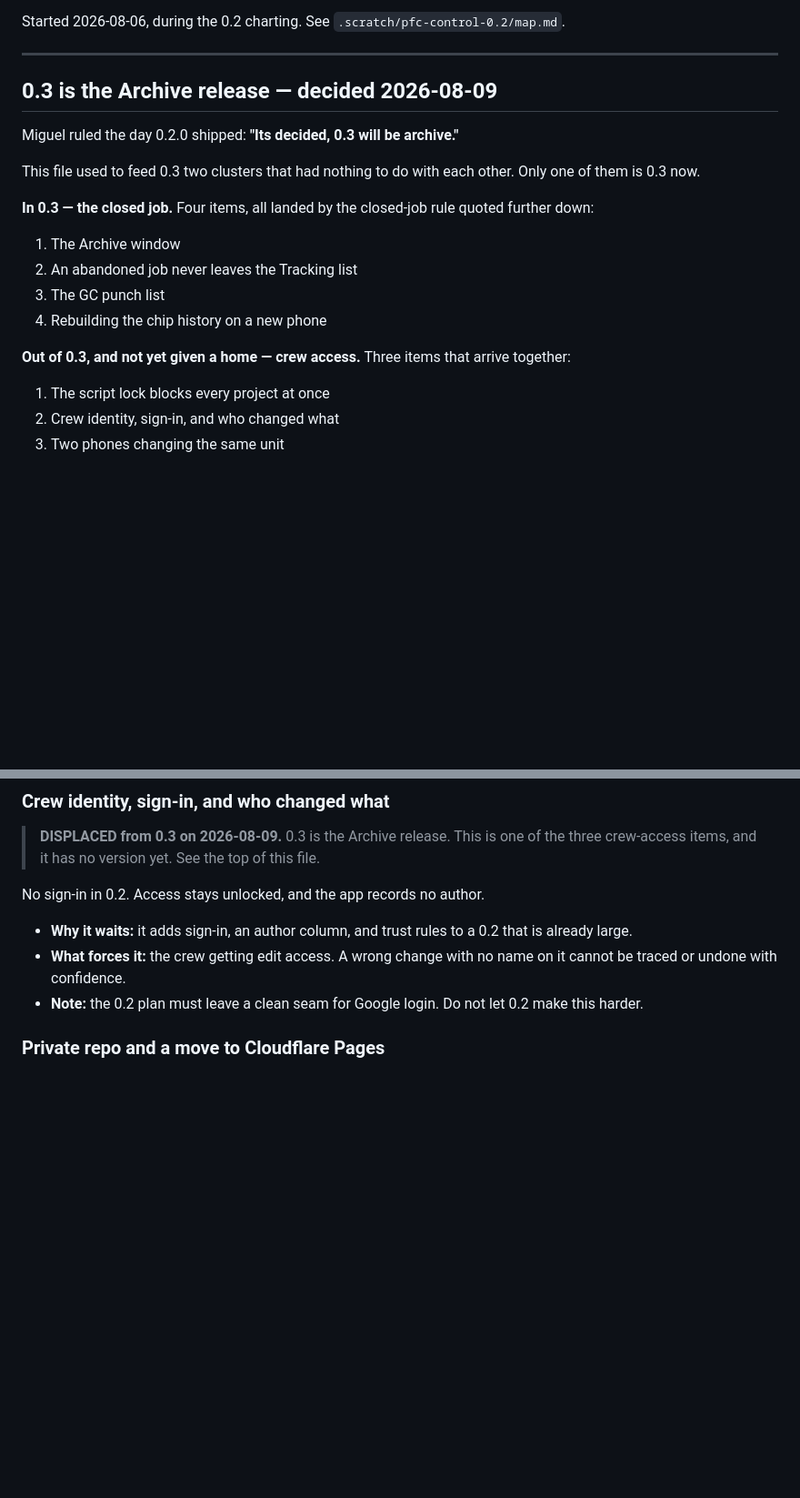
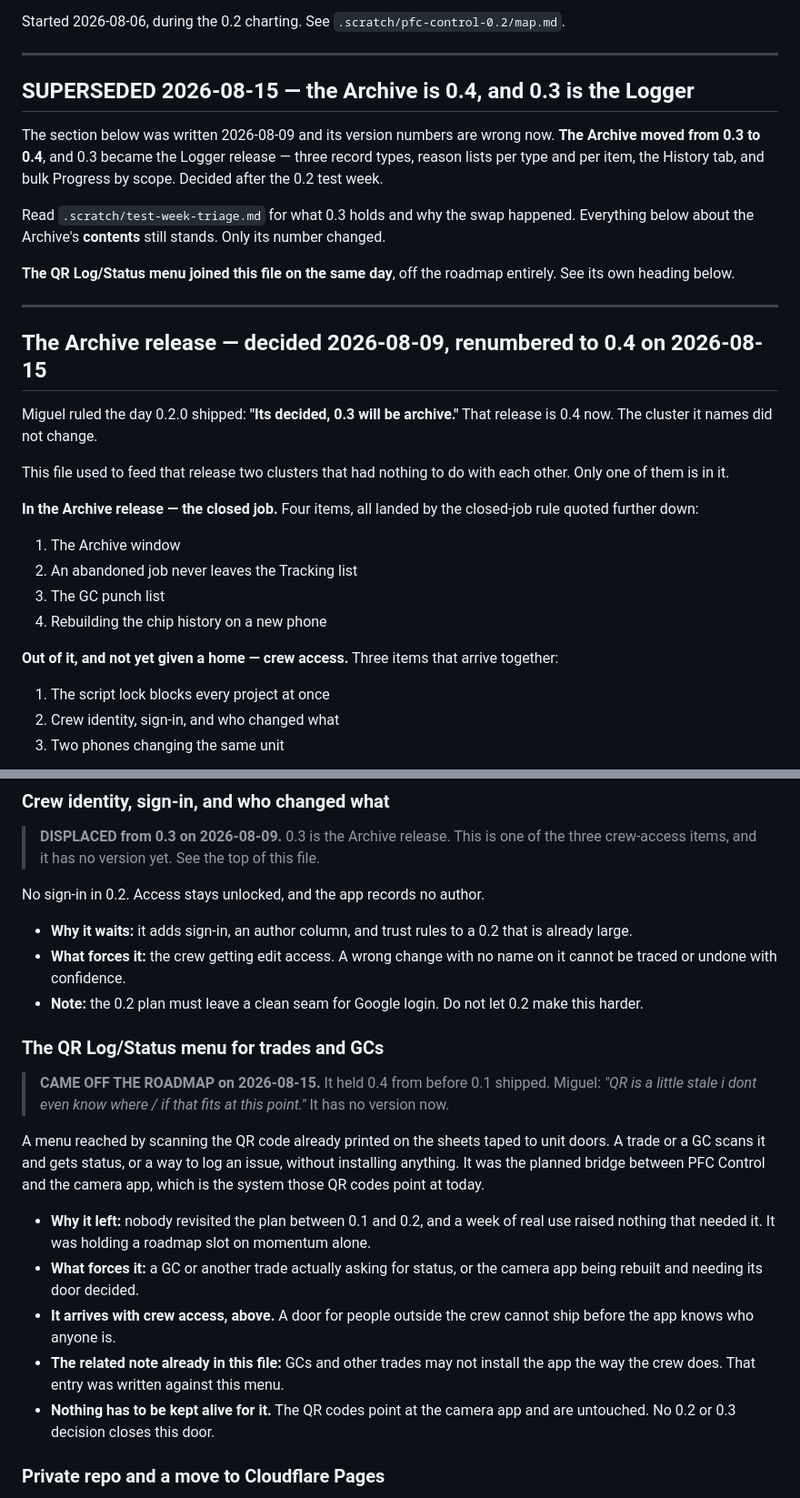
Before and after one commit to miggodbout/PFC, a Markdown page: .scratch/0.3-backlog.md, 2 parts joined by grey strips. Shown at 91% size. Rendered like a GitHub page; blank space fills up the shorter version.

```diff
--- a/.scratch/0.3-backlog.md
+++ b/.scratch/0.3-backlog.md
@@ -8,22 +8,39 @@ Started 2026-08-06, during the 0.2 charting. See `.scratch/pfc-control-0.2/map.m
 
 ---
 
-## 0.3 is the Archive release — decided 2026-08-09
+## SUPERSEDED 2026-08-15 — the Archive is 0.4, and 0.3 is the Logger
 
-Miguel ruled the day 0.2.0 shipped: **"Its decided, 0.3 will be archive."**
+The section below was written 2026-08-09 and its version numbers are wrong now.
+**The Archive moved from 0.3 to 0.4**, and 0.3 became the Logger release — three
+record types, reason lists per type and per item, the History tab, and bulk
+Progress by scope. Decided after the 0.2 test week.
 
-This file used to feed 0.3 two clusters that had nothing to do with each other.
-Only one of them is 0.3 now.
+Read `.scratch/test-week-triage.md` for what 0.3 holds and why the swap happened.
+Everything below about the Archive's **contents** still stands. Only its number
+changed.
 
-**In 0.3 — the closed job.** Four items, all landed by the closed-job rule quoted
-further down:
+**The QR Log/Status menu joined this file on the same day**, off the roadmap
+entirely. See its own heading below.
+
+---
+
+## The Archive release — decided 2026-08-09, renumbered to 0.4 on 2026-08-15
+
+Miguel ruled the day 0.2.0 shipped: **"Its decided, 0.3 will be archive."** That
+release is 0.4 now. The cluster it names did not change.
+
+This file used to feed that release two clusters that had nothing to do with each
+other. Only one of them is in it.
+
+**In the Archive release — the closed job.** Four items, all landed by the
+closed-job rule quoted further down:
 
 1. The Archive window
 2. An abandoned job never leaves the Tracking list
 3. The GC punch list
 4. Rebuilding the chip history on a new phone
 
-**Out of 0.3, and not yet given a home — crew access.** Three items that arrive
+**Out of it, and not yet given a home — crew access.** Three items that arrive
 together:
 
 1. The script lock blocks every project at once
@@ -202,6 +219,29 @@ No sign-in in 0.2. Access stays unlocked, and the app records no author.
   on it cannot be traced or undone with confidence.
 - **Note:** the 0.2 plan must leave a clean seam for Google login. Do not let 0.2
   make this harder.
+
+### The QR Log/Status menu for trades and GCs
+
+> **CAME OFF THE ROADMAP on 2026-08-15.** It held 0.4 from before 0.1 shipped.
+> Miguel: *"QR is a little stale i dont even know where / if that fits at this
+> point."* It has no version now.
+
+A menu reached by scanning the QR code already printed on the sheets taped to
+unit doors. A trade or a GC scans it and gets status, or a way to log an issue,
+without installing anything. It was the planned bridge between PFC Control and
+the camera app, which is the system those QR codes point at today.
+
+- **Why it left:** nobody revisited the plan between 0.1 and 0.2, and a week of
+  real use raised nothing that needed it. It was holding a roadmap slot on
+  momentum alone.
+- **What forces it:** a GC or another trade actually asking for status, or the
+  camera app being rebuilt and needing its door decided.
+- **It arrives with crew access, above.** A door for people outside the crew
+  cannot ship before the app knows who anyone is.
+- **The related note already in this file:** GCs and other trades may not install
+  the app the way the crew does. That entry was written against this menu.
+- **Nothing has to be kept alive for it.** The QR codes point at the camera app
+  and are untouched. No 0.2 or 0.3 decision closes this door.
 
 ### Private repo and a move to Cloudflare Pages
 
```
Also changed, not shown: .scratch/test-week-triage.md (added, +300 -0 lines), CLAUDE.md (+79 -37 lines).
